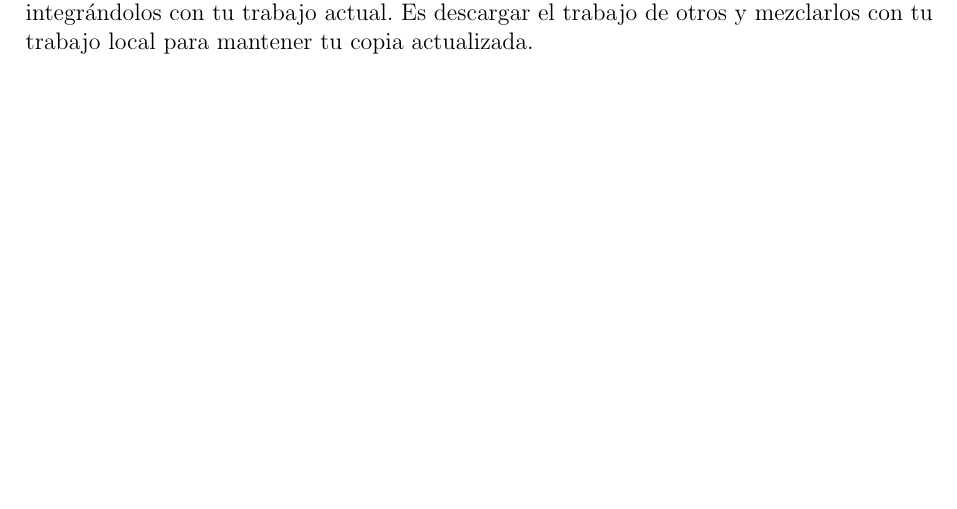
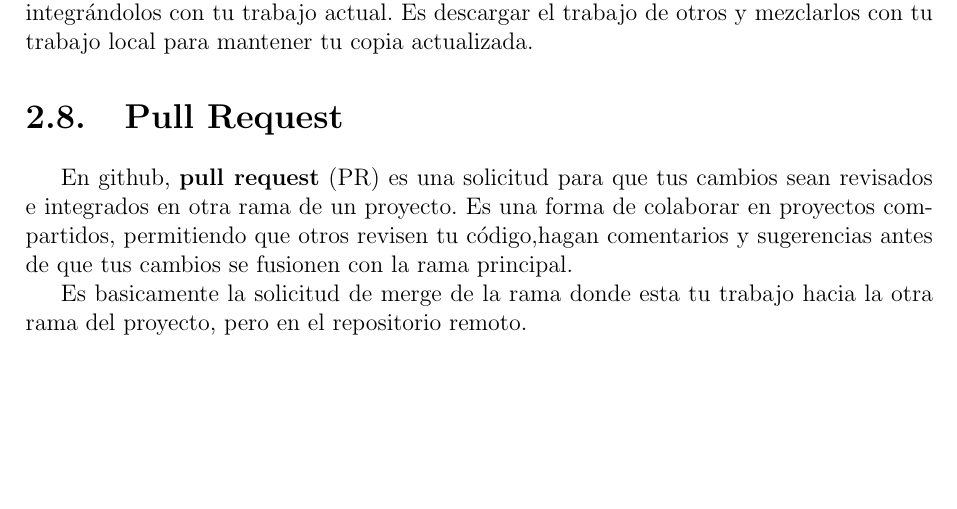
Before and after one commit to corte-itsv/apunte-git, a LaTeX document (apunte_git.tex): part of page 9 of 10, cut so that both start at the same text. Compiled offline with pdfLaTeX.

Commit message:
fix: add section on pull requests and their role in collaboration

```diff
--- a/apunte_git.tex
+++ b/apunte_git.tex
@@ -570,6 +570,13 @@ en el servidor. Es subir tu trabajo para compartirlo con otros o para tener un r
 Hacer un \textbf{pull} significa traer los cambios del repositorio remoto a tu máquina local, integrándolos con tu trabajo
 actual. Es descargar el trabajo de otros y mezclarlos con tu trabajo local para mantener tu copia actualizada.
 
+\section{Pull Request}
+En github, \textbf{pull request} (PR) es una solicitud para que tus cambios sean revisados e integrados en otra rama de un proyecto.
+Es una forma de colaborar en proyectos compartidos, permitiendo que otros revisen tu código,hagan comentarios y sugerencias antes de
+que tus cambios se fusionen con la rama principal.
+
+Es basicamente la solicitud de merge de la rama donde esta tu trabajo hacia la otra rama del proyecto, pero en el repositorio remoto.
+
 \chapter{Usando Git en la práctica}
 
 \section{Instalación}
```
